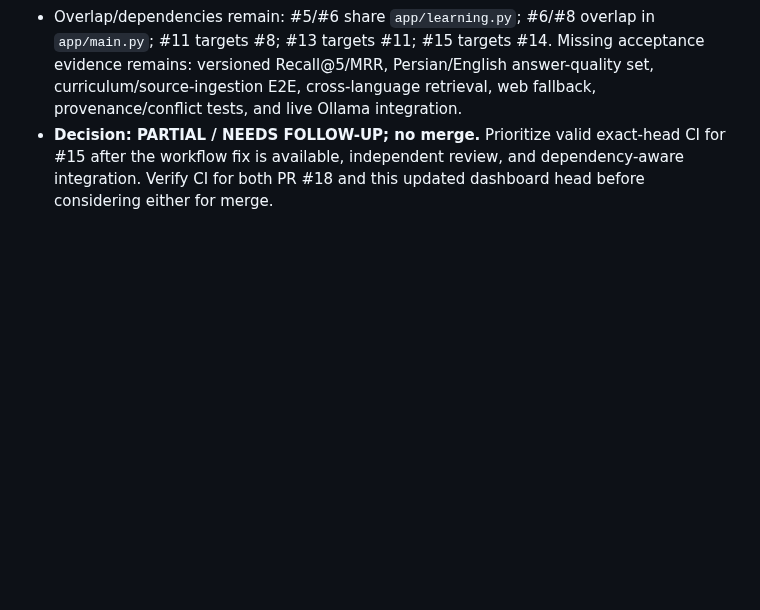
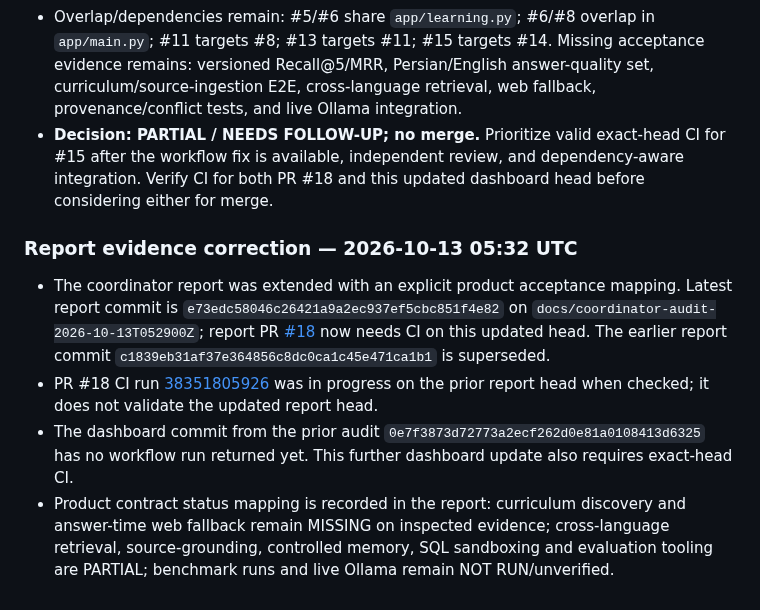
Before and after one commit to cognitive-kernel/Personal-AI-assistant, a Markdown page: docs/PROJECT_PROGRESS.md, the part around the change. GitHub-like rendering; blank space fills up the shorter version.

Commit message:
docs: clarify coordinator report head and acceptance gaps

```diff
--- a/docs/PROJECT_PROGRESS.md
+++ b/docs/PROJECT_PROGRESS.md
@@ -410,3 +410,10 @@ Report: [2026-10-13T030900Z-coordinator.md](automation-reports/2026-10-13T030900
 - Main branch path `docs/automation-reports/TEMPLATE.md` returned 404 at the inspected main ref; the template is present on PR #12's branch. Do not claim it has reached main before merge.
 - Overlap/dependencies remain: #5/#6 share `app/learning.py`; #6/#8 overlap in `app/main.py`; #11 targets #8; #13 targets #11; #15 targets #14. Missing acceptance evidence remains: versioned Recall@5/MRR, Persian/English answer-quality set, curriculum/source-ingestion E2E, cross-language retrieval, web fallback, provenance/conflict tests, and live Ollama integration.
 - **Decision: PARTIAL / NEEDS FOLLOW-UP; no merge.** Prioritize valid exact-head CI for #15 after the workflow fix is available, independent review, and dependency-aware integration. Verify CI for both PR #18 and this updated dashboard head before considering either for merge.
+
+
+### Report evidence correction — 2026-10-13 05:32 UTC
+- The coordinator report was extended with an explicit product acceptance mapping. Latest report commit is `e73edc58046c26421a9a2ec937ef5cbc851f4e82` on `docs/coordinator-audit-2026-10-13T052900Z`; report PR [#18](https://github.com/cognitive-kernel/Personal-AI-assistant/pull/18) now needs CI on this updated head. The earlier report commit `c1839eb31af37e364856c8dc0ca1c45e471ca1b1` is superseded.
+- PR #18 CI run [38351805926](https://github.com/cognitive-kernel/Personal-AI-assistant/actions/runs/38351805926) was in progress on the prior report head when checked; it does not validate the updated report head.
+- The dashboard commit from the prior audit `0e7f3873d72773a2ecf262d0e81a0108413d6325` has no workflow run returned yet. This further dashboard update also requires exact-head CI.
+- Product contract status mapping is recorded in the report: curriculum discovery and answer-time web fallback remain MISSING on inspected evidence; cross-language retrieval, source-grounding, controlled memory, SQL sandboxing and evaluation tooling are PARTIAL; benchmark runs and live Ollama remain NOT RUN/unverified.
```
